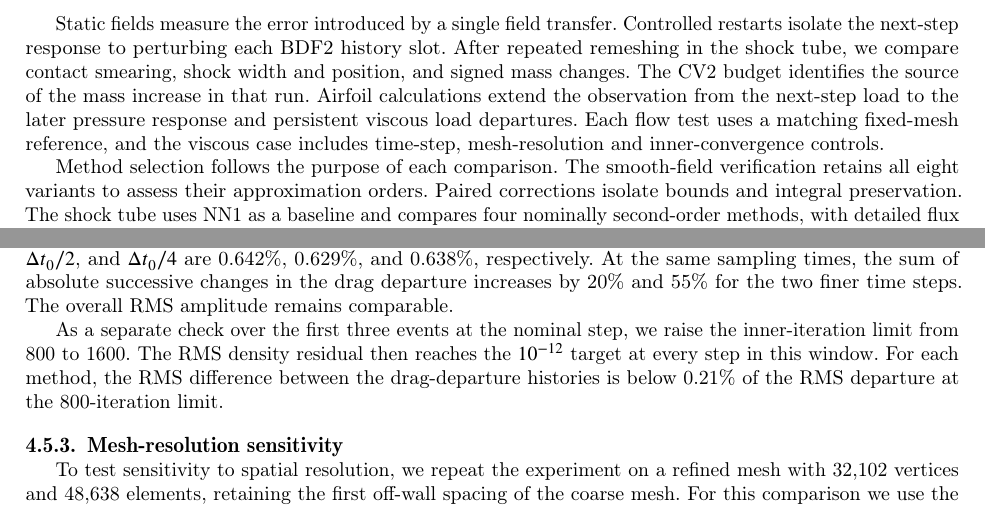
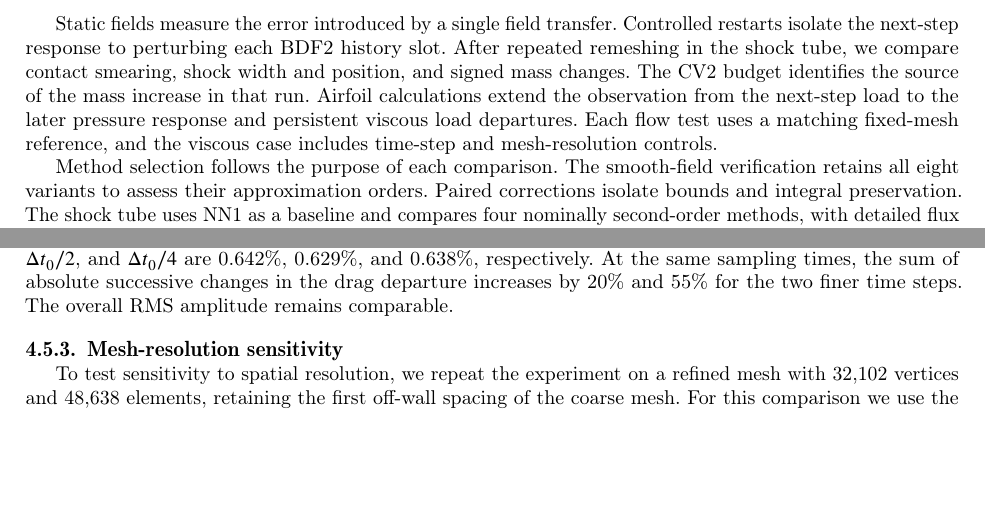
Before and after one commit to rois1995/InterpolationPaper, a LaTeX paper (paper.tex): two parts of pages 12 and 23 of 27, joined at a grey line, cut so that both start at the same text, the shorter picture padded with empty space. Compiled offline with pdfLaTeX; a LaTeX package or settings file that is missing is left out.

Commit message:
Remove the airfoil inner-iteration sensitivity check

```diff
--- a/paper.tex
+++ b/paper.tex
@@ -521,7 +521,7 @@ Equation~\eqref{eq:mass-long-run} describes the unforced evolution after one eve
 \label{sec:methodology}
 \label{sec:results}
 
-Static fields measure the error introduced by a single field transfer. Controlled restarts isolate the next-step response to perturbing each BDF2 history slot. After repeated remeshing in the shock tube, we compare contact smearing, shock width and position, and signed mass changes. The CV2 budget identifies the source of the mass increase in that run. Airfoil calculations extend the observation from the next-step load to the later pressure response and persistent viscous load departures. Each flow test uses a matching fixed-mesh reference, and the viscous case includes time-step, mesh-resolution and inner-convergence controls.
+Static fields measure the error introduced by a single field transfer. Controlled restarts isolate the next-step response to perturbing each BDF2 history slot. After repeated remeshing in the shock tube, we compare contact smearing, shock width and position, and signed mass changes. The CV2 budget identifies the source of the mass increase in that run. Airfoil calculations extend the observation from the next-step load to the later pressure response and persistent viscous load departures. Each flow test uses a matching fixed-mesh reference, and the viscous case includes time-step and mesh-resolution controls.
 
 Method selection follows the purpose of each comparison. The smooth-field verification retains all eight variants to assess their approximation orders. Paired corrections isolate bounds and integral preservation. The shock tube uses NN1 as a baseline and compares four nominally second-order methods, with detailed flux instrumentation for CV2. The airfoil tests retain the subsets needed to examine history weighting, disturbance propagation and load sensitivity.
 
@@ -830,8 +830,6 @@ Seed & NN2 (\%) & GP2 (\%) & CV2 (\%)\\
 
 We repeat the first three remeshing events with time steps $\Delta t_0/2$ and $\Delta t_0/4$, holding the total physical time, mesh sequence and physical times of remeshing fixed. Each run has a fixed-mesh reference at the same time step. Figure~\ref{fig:rans-drag-sensitivity}c,d shows CV2 at 38 common physical times. The RMS relative drag departures at $\Delta t_0$, $\Delta t_0/2$, and $\Delta t_0/4$ are 0.642\%, 0.629\%, and 0.638\%, respectively. At the same sampling times, the sum of absolute successive changes in the drag departure increases by 20\% and 55\% for the two finer time steps. The overall RMS amplitude remains comparable.
 
-As a separate check over the first three events at the nominal step, we raise the inner-iteration limit from 800 to 1600. The RMS density residual then reaches the $10^{-12}$ target at every step in this window. For each method, the RMS difference between the drag-departure histories is below 0.21\% of the RMS departure at the 800-iteration limit.
-
 \subsubsection{Mesh-resolution sensitivity}
 
 \begin{figure}[pos=!htbp]
```
Also changed, not shown: paper.pdf.
